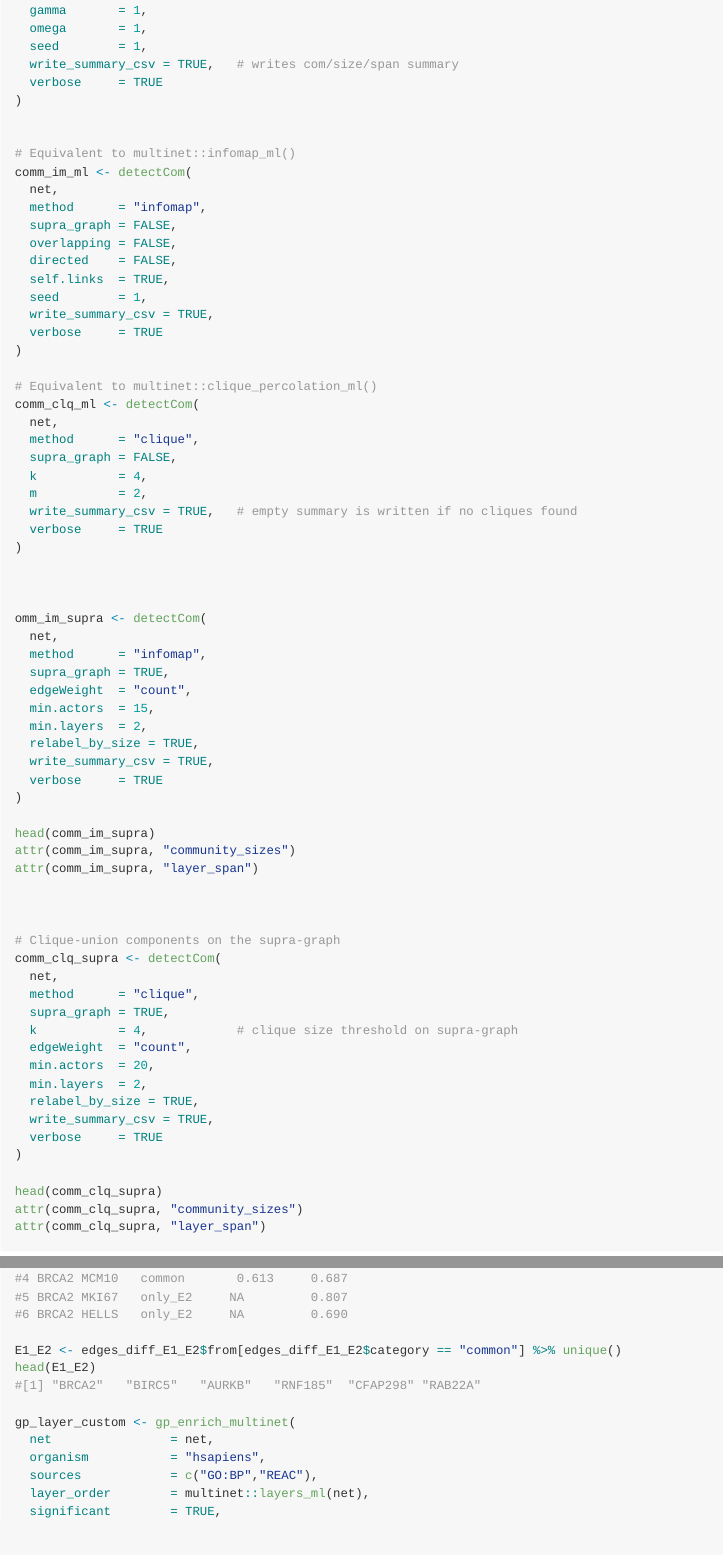
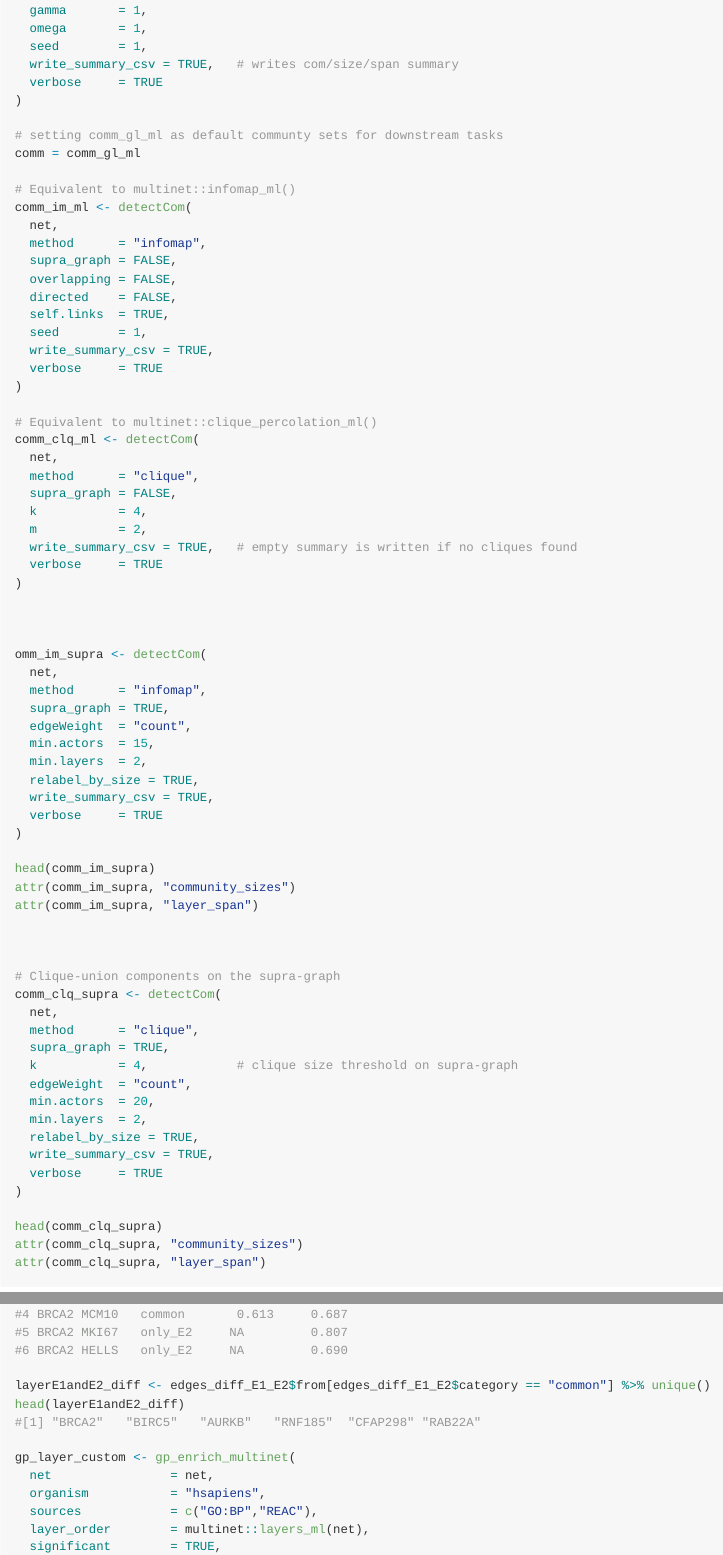
Before and after one commit to VafaeeLab/omicsDNA, an R Markdown document (README.Rmd): the page in a window 1100 px wide, from 7610 px down, and a second part further down, joined at a grey line. Rendered offline with R 4.5, knitr and Pandoc, with nearby package versions; long lines of code are wrapped.

Commit message:
Update README with detectCom examples

```diff
--- a/README.Rmd
+++ b/README.Rmd
@@ -336,6 +336,8 @@ comm_gl_ml <- detectCom(
   verbose     = TRUE
 )
 
+# setting comm_gl_ml as default communty sets for downstream tasks
+comm = comm_gl_ml
 
 # Equivalent to multinet::infomap_ml()
 comm_im_ml <- detectCom(
@@ -659,8 +661,8 @@ head(edges_diff_E1_E2)
 #5 BRCA2 MKI67   only_E2     NA         0.807
 #6 BRCA2 HELLS   only_E2     NA         0.690
 
-E1_E2 <- edges_diff_E1_E2$from[edges_diff_E1_E2$category == "common"] %>% unique()
-head(E1_E2)
+layerE1andE2_diff <- edges_diff_E1_E2$from[edges_diff_E1_E2$category == "common"] %>% unique()
+head(layerE1andE2_diff)
 #[1] "BRCA2"   "BIRC5"   "AURKB"   "RNF185"  "CFAP298" "RAB22A"
 
 gp_layer_custom <- gp_enrich_multinet(
```
